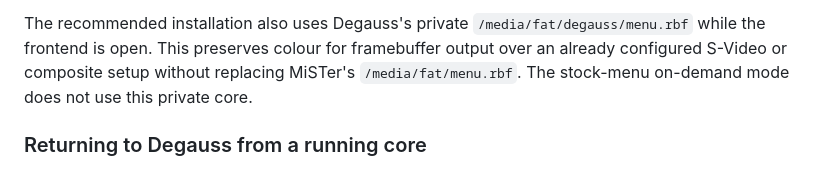
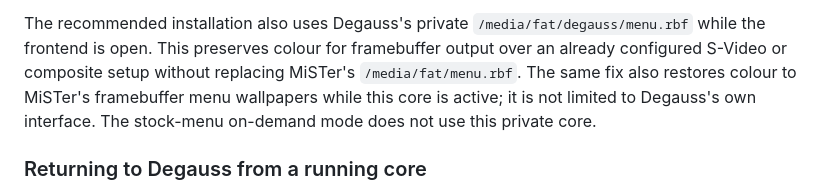
Before and after one commit to giancarloerra/Degauss, a Markdown page: README.md, the part around the change. GitHub-like rendering.

Commit message:
Clarify framebuffer colour fix

```diff
--- a/README.md
+++ b/README.md
@@ -451,8 +451,10 @@ for more detail.
 The recommended installation also uses Degauss's private
 `/media/fat/degauss/menu.rbf` while the frontend is open. This preserves colour
 for framebuffer output over an already configured S-Video or composite setup
-without replacing MiSTer's `/media/fat/menu.rbf`. The stock-menu on-demand mode
-does not use this private core.
+without replacing MiSTer's `/media/fat/menu.rbf`. The same fix also restores
+colour to MiSTer's framebuffer menu wallpapers while this core is active; it is
+not limited to Degauss's own interface. The stock-menu on-demand mode does not
+use this private core.
 
 ### Returning to Degauss from a running core
 
```
